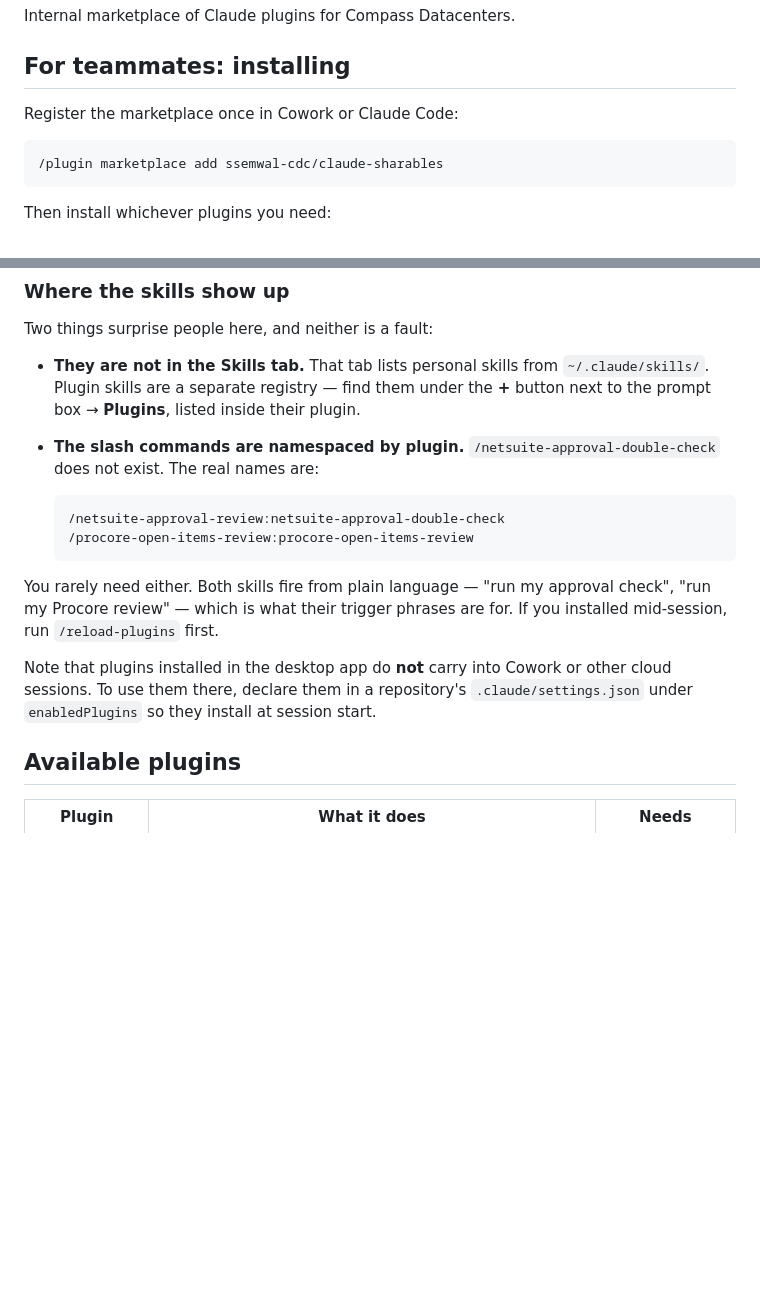
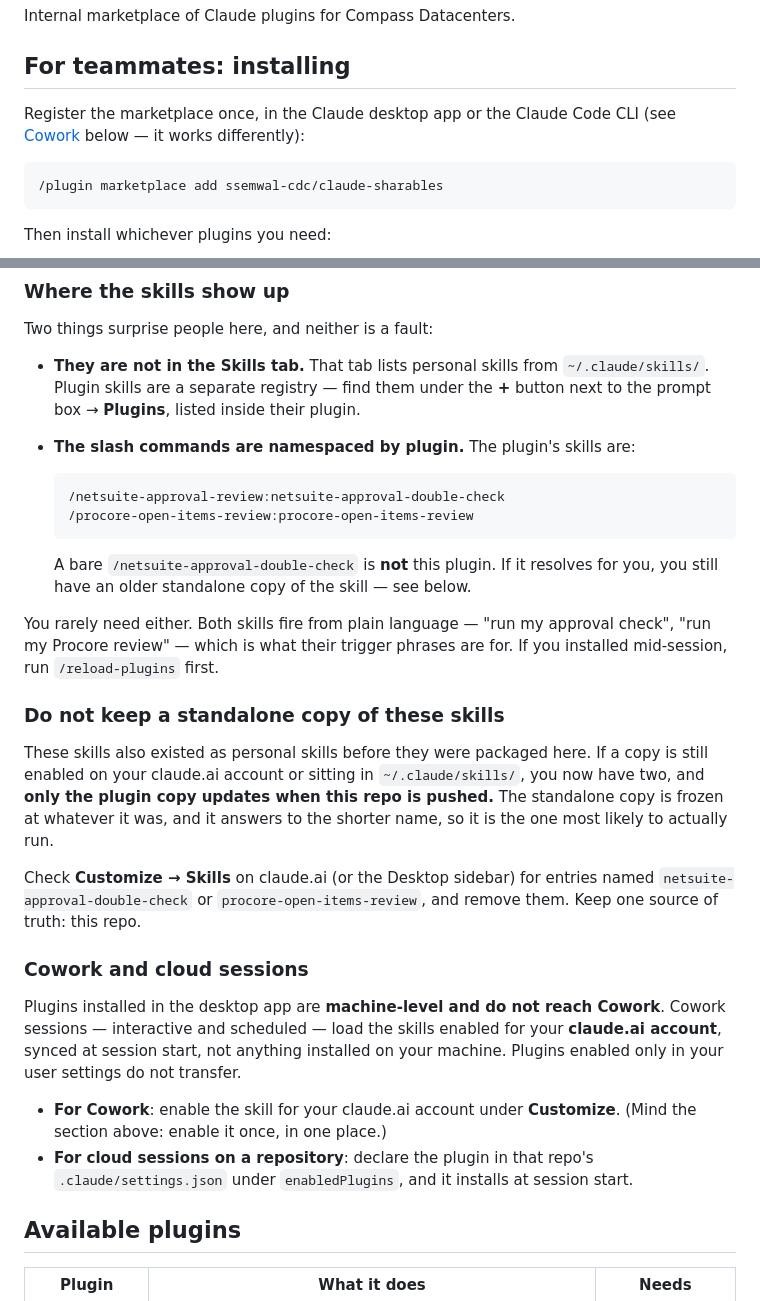
Before and after one commit to ssemwal-cdc/claude-sharables, a Markdown page: README.md, 2 parts joined by grey strips. Drawn GitHub-style; blank space fills up the shorter version.

Commit message:
Correct the Cowork claim and warn about duplicate standalone skills
Two corrections, both found by testing rather than reading.

Cowork does not see plugins installed on a machine. It loads the skills
enabled for the claude.ai account, synced at session start, so the previous
advice to declare enabledPlugins in a repository applies to cloud sessions on
that repository, not to Cowork chats. The install instructions also claimed
the marketplace could be registered "in Cowork", which is wrong.

More importantly, both skills existed as standalone personal skills before
they were packaged here, so a user can hold two copies at once. The standalone
copy answers to the short unnamespaced name, which makes it the one likely to
run, and it never updates when this repo is pushed — reintroducing exactly the
silent staleness the absent version field exists to prevent. README tells users
to remove the standalone copy; CLAUDE.md records how to tell the two apart, so
a future session checks for a stale duplicate before investigating this repo.

Co-Authored-By: Claude Opus 5 <noreply@anthropic.com>
Claude-Session: https://claude.ai/code/session_018uGsKWy2TM94vWYroLiq94

````diff
--- a/README.md
+++ b/README.md
@@ -4,7 +4,8 @@ Internal marketplace of Claude plugins for Compass Datacenters.
 
 ## For teammates: installing
 
-Register the marketplace once in Cowork or Claude Code:
+Register the marketplace once, in the Claude desktop app or the Claude Code
+CLI (see [Cowork](#cowork-and-cloud-sessions) below — it works differently):
 
 ```
 /plugin marketplace add ssemwal-cdc/claude-sharables
@@ -36,21 +37,45 @@ Two things surprise people here, and neither is a fault:
   `~/.claude/skills/`. Plugin skills are a separate registry — find them under
   the **+** button next to the prompt box → **Plugins**, listed inside their
   plugin.
-- **The slash commands are namespaced by plugin.** `/netsuite-approval-double-check`
-  does not exist. The real names are:
+- **The slash commands are namespaced by plugin.** The plugin's skills are:
 
   ```
   /netsuite-approval-review:netsuite-approval-double-check
   /procore-open-items-review:procore-open-items-review
   ```
 
+  A bare `/netsuite-approval-double-check` is **not** this plugin. If it
+  resolves for you, you still have an older standalone copy of the skill —
+  see below.
+
 You rarely need either. Both skills fire from plain language — "run my approval
 check", "run my Procore review" — which is what their trigger phrases are for.
 If you installed mid-session, run `/reload-plugins` first.
 
-Note that plugins installed in the desktop app do **not** carry into Cowork or
-other cloud sessions. To use them there, declare them in a repository's
-`.claude/settings.json` under `enabledPlugins` so they install at session start.
+### Do not keep a standalone copy of these skills
+
+These skills also existed as personal skills before they were packaged here. If
+a copy is still enabled on your claude.ai account or sitting in
+`~/.claude/skills/`, you now have two, and **only the plugin copy updates when
+this repo is pushed.** The standalone copy is frozen at whatever it was, and it
+answers to the shorter name, so it is the one most likely to actually run.
+
+Check **Customize → Skills** on claude.ai (or the Desktop sidebar) for entries
+named `netsuite-approval-double-check` or `procore-open-items-review`, and
+remove them. Keep one source of truth: this repo.
+
+### Cowork and cloud sessions
+
+Plugins installed in the desktop app are **machine-level and do not reach
+Cowork**. Cowork sessions — interactive and scheduled — load the skills enabled
+for your **claude.ai account**, synced at session start, not anything installed
+on your machine. Plugins enabled only in your user settings do not transfer.
+
+- **For Cowork**: enable the skill for your claude.ai account under
+  **Customize**. (Mind the section above: enable it once, in one place.)
+- **For cloud sessions on a repository**: declare the plugin in that repo's
+  `.claude/settings.json` under `enabledPlugins`, and it installs at session
+  start.
 
 ## Available plugins
 
````
Also changed, not shown: CLAUDE.md (+20 -0 lines).
